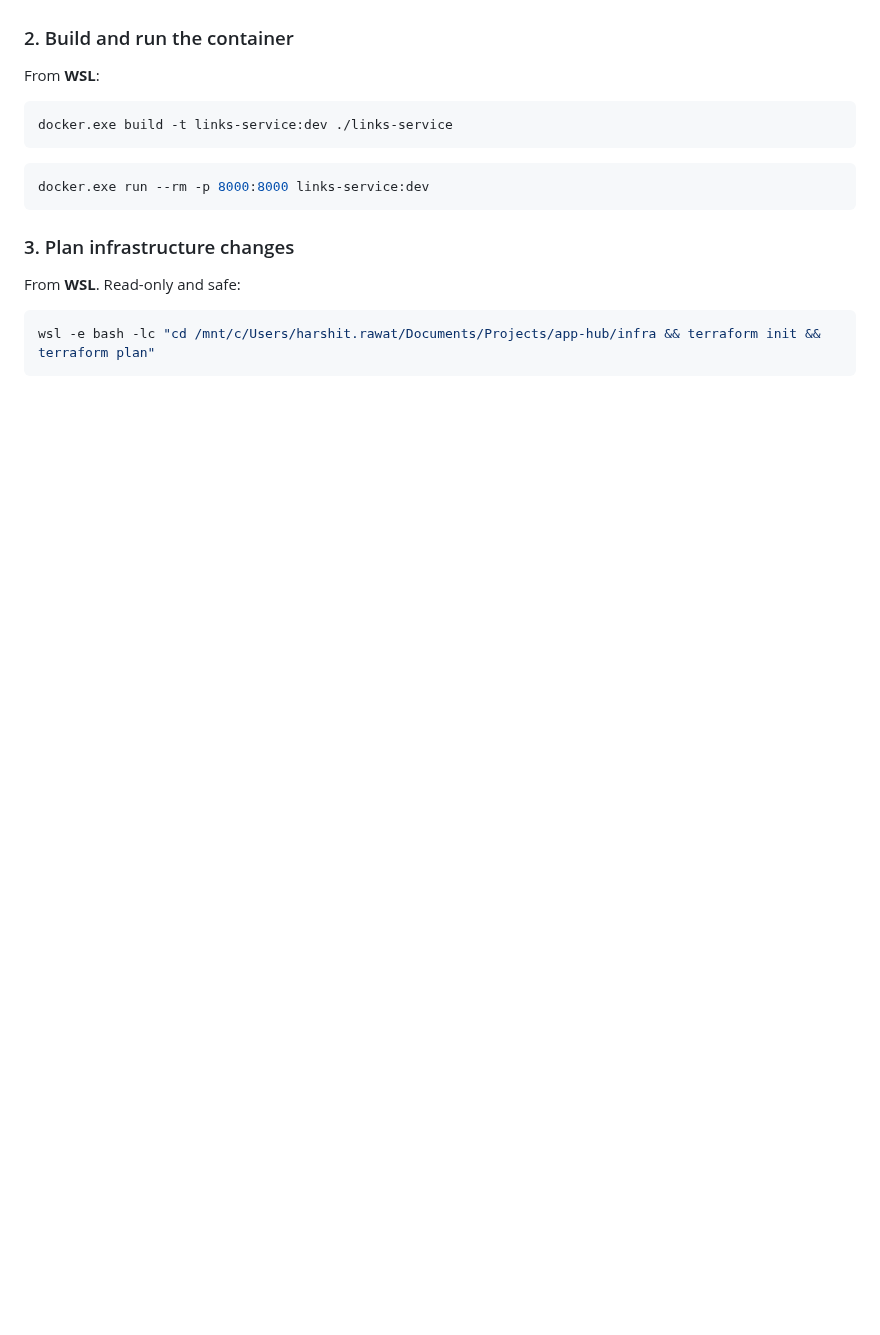
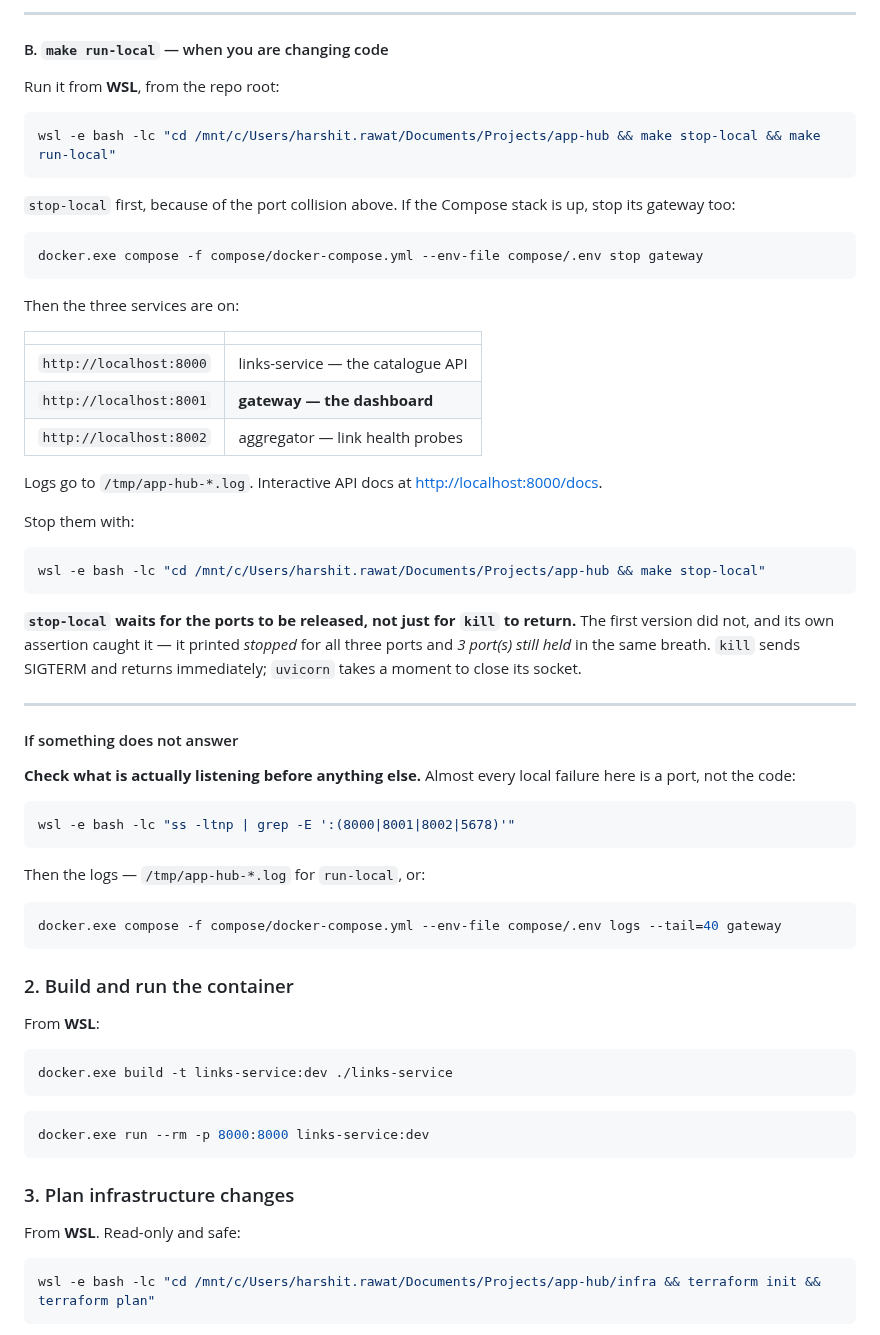
Before and after one commit to HarshitRawat11/app-hub, a Markdown page: README.md, the part around one of its changes. Rendered like a GitHub page; blank space fills up the shorter version.

````diff
--- a/README.md
+++ b/README.md
@@ -195,3 +245,59 @@ Interactive API docs: <http://localhost:8000/docs>
+---
+
+#### B. `make run-local` — when you are changing code
+
+Run it from **WSL**, from the repo root:
+
+```bash
+wsl -e bash -lc "cd /mnt/c/Users/harshit.rawat/Documents/Projects/app-hub && make stop-local && make run-local"
+```
+
+`stop-local` first, because of the port collision above. If the Compose stack is
+up, stop its gateway too:
+
+```bash
+docker.exe compose -f compose/docker-compose.yml --env-file compose/.env stop gateway
+```
+
+Then the three services are on:
+
+| | |
+|---|---|
+| `http://localhost:8000` | links-service — the catalogue API |
+| `http://localhost:8001` | **gateway — the dashboard** |
+| `http://localhost:8002` | aggregator — link health probes |
+
+Logs go to `/tmp/app-hub-*.log`. Interactive API docs at
+<http://localhost:8000/docs>.
+
+Stop them with:
+
+```bash
+wsl -e bash -lc "cd /mnt/c/Users/harshit.rawat/Documents/Projects/app-hub && make stop-local"
+```
+
+**`stop-local` waits for the ports to be released, not just for `kill` to
+return.** The first version did not, and its own assertion caught it — it
+printed *stopped* for all three ports and *3 port(s) still held* in the same
+breath. `kill` sends SIGTERM and returns immediately; `uvicorn` takes a moment
+to close its socket.
+
+---
+
+#### If something does not answer
+
+**Check what is actually listening before anything else.** Almost every local
+failure here is a port, not the code:
+
+```bash
+wsl -e bash -lc "ss -ltnp | grep -E ':(8000|8001|8002|5678)'"
+```
+
+Then the logs — `/tmp/app-hub-*.log` for `run-local`, or:
+
+```bash
+docker.exe compose -f compose/docker-compose.yml --env-file compose/.env logs --tail=40 gateway
+```
 
 ### 2. Build and run the container
 
````
Also changed, not shown: other parts of README.md (+57 -7 lines), TIMELINE.md (+4 -2 lines).
